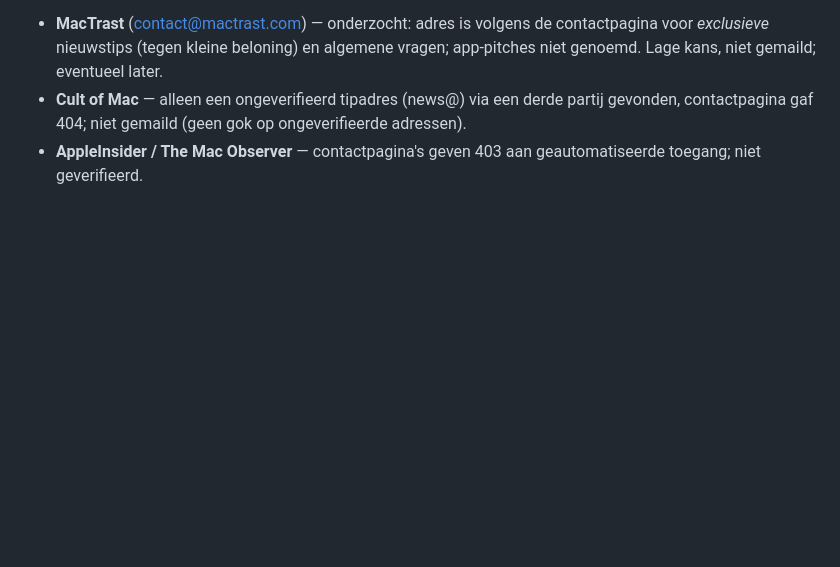
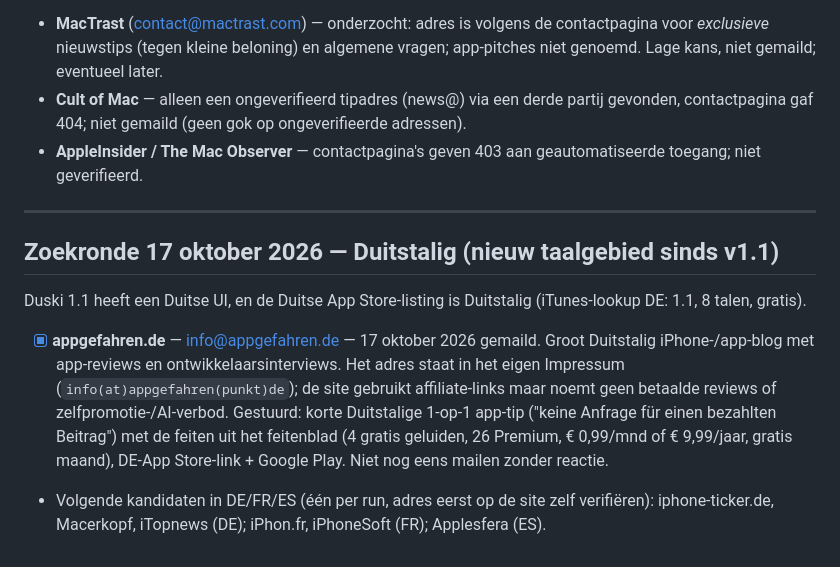
Before and after one commit to EdCafferata/duski, a Markdown page: marketing/SOCIAL_EN_MEER.md, the part around the change. Rendered like a GitHub page; blank space fills up the shorter version.

Commit message:
Marketing: appgefahren.de app-tip (Duitstalig, v1.1), zoekronde 17 oktober 2026
Co-Authored-By: Claude Opus 5.5 <noreply@anthropic.com>

```diff
--- a/marketing/SOCIAL_EN_MEER.md
+++ b/marketing/SOCIAL_EN_MEER.md
@@ -424,3 +424,16 @@ ook versie 1.1. De blokkade "eerst Engelse UI" is daarmee weg.
 - **Cult of Mac** — alleen een ongeverifieerd tipadres (news@) via een derde partij gevonden, contactpagina gaf 404;
   niet gemaild (geen gok op ongeverifieerde adressen).
 - **AppleInsider / The Mac Observer** — contactpagina's geven 403 aan geautomatiseerde toegang; niet geverifieerd.
+
+---
+
+## Zoekronde 17 oktober 2026 — Duitstalig (nieuw taalgebied sinds v1.1)
+Duski 1.1 heeft een Duitse UI, en de Duitse App Store-listing is Duitstalig (iTunes-lookup DE: 1.1, 8 talen, gratis).
+- [x] **appgefahren.de** — info@appgefahren.de — 17 oktober 2026 gemaild. Groot Duitstalig iPhone-/app-blog met
+  app-reviews en ontwikkelaarsinterviews. Het adres staat in het eigen Impressum (`info(at)appgefahren(punkt)de`);
+  de site gebruikt affiliate-links maar noemt geen betaalde reviews of zelfpromotie-/AI-verbod. Gestuurd: korte
+  Duitstalige 1-op-1 app-tip ("keine Anfrage für einen bezahlten Beitrag") met de feiten uit het feitenblad (4 gratis
+  geluiden, 26 Premium, € 0,99/mnd of € 9,99/jaar, gratis maand), DE-App Store-link + Google Play. Niet nog eens
+  mailen zonder reactie.
+- Volgende kandidaten in DE/FR/ES (één per run, adres eerst op de site zelf verifiëren): iphone-ticker.de,
+  Macerkopf, iTopnews (DE); iPhon.fr, iPhoneSoft (FR); Applesfera (ES).
```
